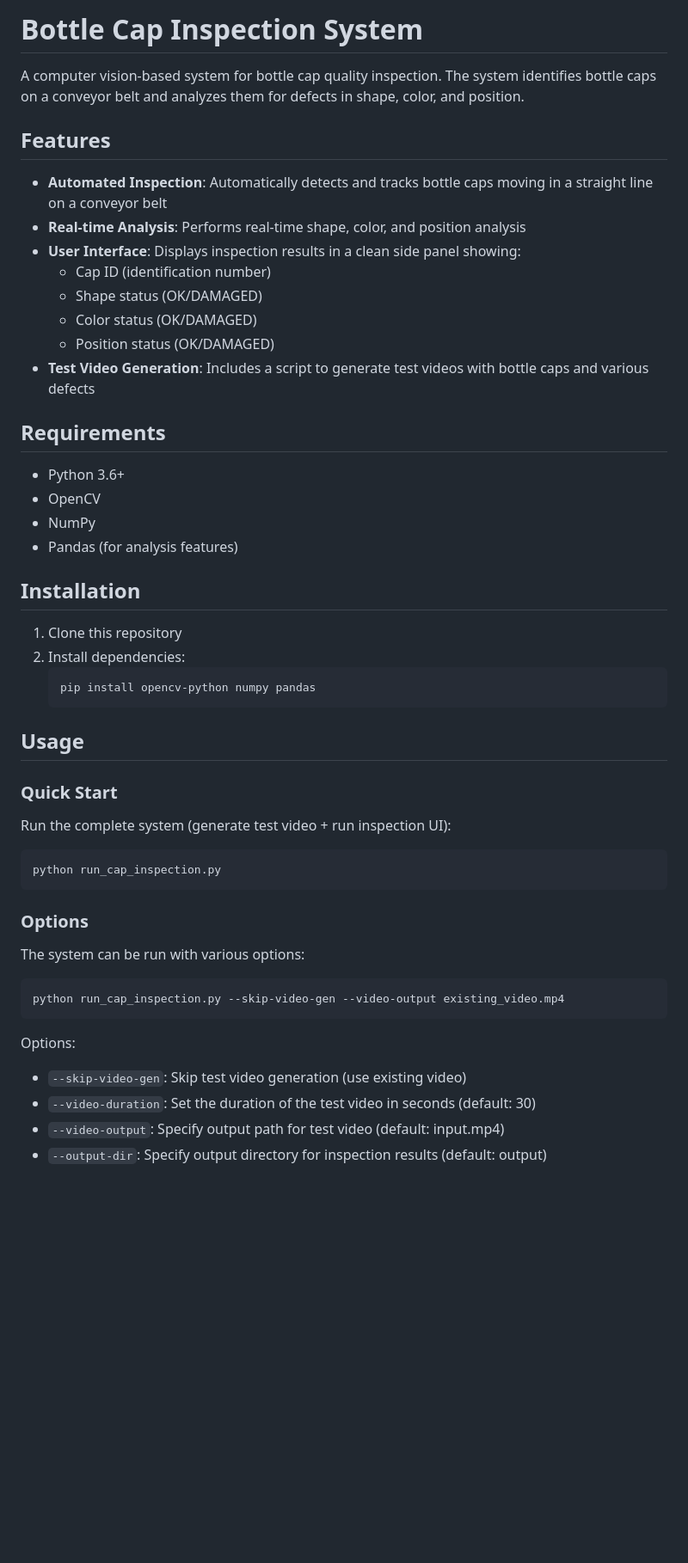
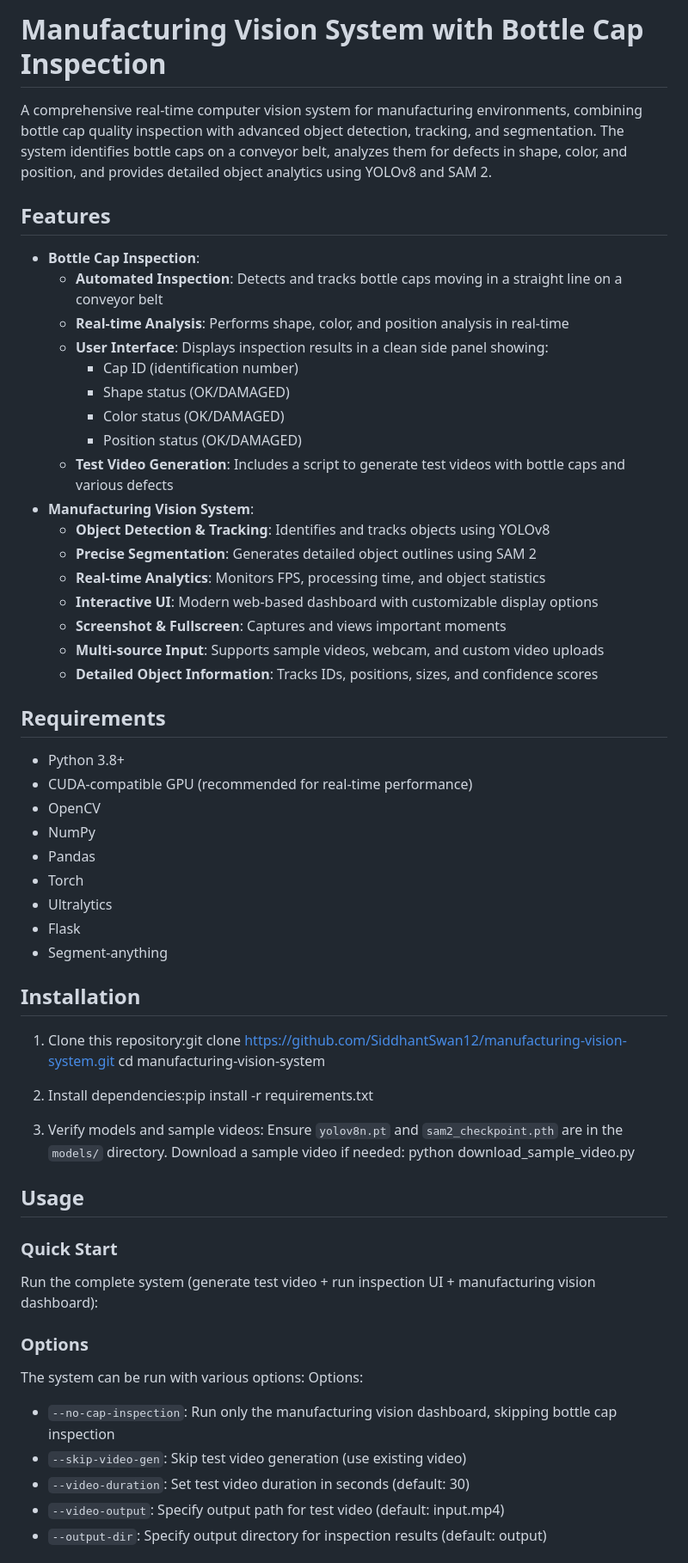
Before and after one commit to SiddhantSwan12/Computer_Vision_Project, a Markdown page: README.md, the part around one of its changes. Shown at 86% size. GitHub-like rendering; blank space fills up the shorter version.

Commit message:
1README.md

````diff
--- a/README.md
+++ b/README.md
@@ -1,54 +1,62 @@
-# Bottle Cap Inspection System
+# Manufacturing Vision System with Bottle Cap Inspection
 
-A computer vision-based system for bottle cap quality inspection. The system identifies bottle caps on a conveyor belt and analyzes them for defects in shape, color, and position.
+A comprehensive real-time computer vision system for manufacturing environments, combining bottle cap quality inspection with advanced object detection, tracking, and segmentation. The system identifies bottle caps on a conveyor belt, analyzes them for defects in shape, color, and position, and provides detailed object analytics using YOLOv8 and SAM 2.
 
 ## Features
 
-- **Automated Inspection**: Automatically detects and tracks bottle caps moving in a straight line on a conveyor belt
-- **Real-time Analysis**: Performs real-time shape, color, and position analysis
-- **User Interface**: Displays inspection results in a clean side panel showing:
-  - Cap ID (identification number)
-  - Shape status (OK/DAMAGED)
-  - Color status (OK/DAMAGED)
-  - Position status (OK/DAMAGED)
-- **Test Video Generation**: Includes a script to generate test videos with bottle caps and various defects
+- **Bottle Cap Inspection**:
+  - **Automated Inspection**: Detects and tracks bottle caps moving in a straight line on a conveyor belt
+  - **Real-time Analysis**: Performs shape, color, and position analysis in real-time
+  - **User Interface**: Displays inspection results in a clean side panel showing:
+    - Cap ID (identification number)
+    - Shape status (OK/DAMAGED)
+    - Color status (OK/DAMAGED)
+    - Position status (OK/DAMAGED)
+  - **Test Video Generation**: Includes a script to generate test videos with bottle caps and various defects
+- **Manufacturing Vision System**:
+  - **Object Detection & Tracking**: Identifies and tracks objects using YOLOv8
+  - **Precise Segmentation**: Generates detailed object outlines using SAM 2
+  - **Real-time Analytics**: Monitors FPS, processing time, and object statistics
+  - **Interactive UI**: Modern web-based dashboard with customizable display options
+  - **Screenshot & Fullscreen**: Captures and views important moments
+  - **Multi-source Input**: Supports sample videos, webcam, and custom video uploads
+  - **Detailed Object Information**: Tracks IDs, positions, sizes, and confidence scores
 
 ## Requirements
 
-- Python 3.6+
+- Python 3.8+
+- CUDA-compatible GPU (recommended for real-time performance)
 - OpenCV
 - NumPy
-- Pandas (for analysis features)
+- Pandas
+- Torch
+- Ultralytics
+- Flask
+- Segment-anything
 
 ## Installation
 
-1. Clone this repository
-2. Install dependencies:
-   ```
-   pip install opencv-python numpy pandas
-   ```
+1. Clone this repository:git clone https://github.com/SiddhantSwan12/manufacturing-vision-system.git
+cd manufacturing-vision-system
+
+2. Install dependencies:pip install -r requirements.txt
+
+3. Verify models and sample videos:
+Ensure `yolov8n.pt` and `sam2_checkpoint.pth` are in the `models/` directory. Download a sample video if needed:
+python download_sample_video.py
 
 ## Usage
 
 ### Quick Start
 
-Run the complete system (generate test video + run inspection UI):
-
-```
-python run_cap_inspection.py
-```
-
+Run the complete system (generate test video + run inspection UI + manufacturing vision dashboard):
 ### Options
 
 The system can be run with various options:
-
-```
-python run_cap_inspection.py --skip-video-gen --video-output existing_video.mp4
-```
-
 Options:
+- `--no-cap-inspection`: Run only the manufacturing vision dashboard, skipping bottle cap inspection
 - `--skip-video-gen`: Skip test video generation (use existing video)
-- `--video-duration`: Set the duration of the test video in seconds (default: 30)
+- `--video-duration`: Set test video duration in seconds (default: 30)
 - `--video-output`: Specify output path for test video (default: input.mp4)
 - `--output-dir`: Specify output directory for inspection results (default: output)
 
````
Also changed, not shown: other parts of README.md (+89 -28 lines).
